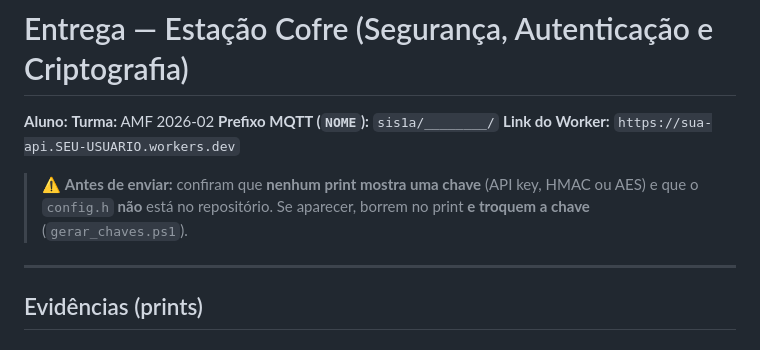
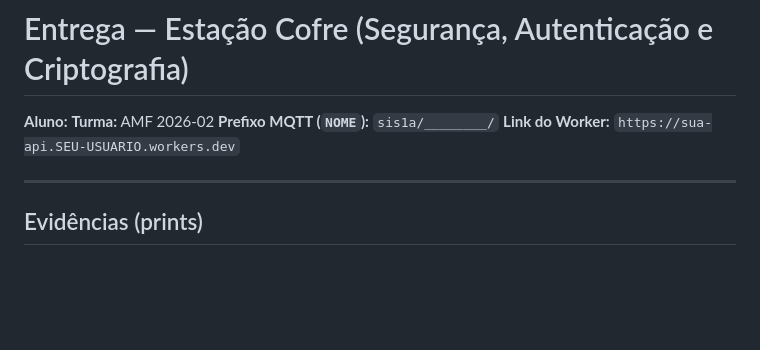
Before and after one commit to lvhemann/IoT_AMF_2026-02, a Markdown page: ENTREGA.md, the part around the change. Drawn GitHub-style; blank space fills up the shorter version.

```diff
--- a/ENTREGA.md
+++ b/ENTREGA.md
@@ -4,10 +4,6 @@
 **Turma:** AMF 2026-02
 **Prefixo MQTT (`NOME`):** `sis1a/________/`
 **Link do Worker:** `https://sua-api.SEU-USUARIO.workers.dev`
-
-> ⚠️ **Antes de enviar:** confiram que **nenhum print mostra uma chave** (API key, HMAC ou AES)
-> e que o `config.h` **não** está no repositório. Se aparecer, borrem no print **e troquem a
-> chave** (`gerar_chaves.ps1`).
 
 ---
 
```
